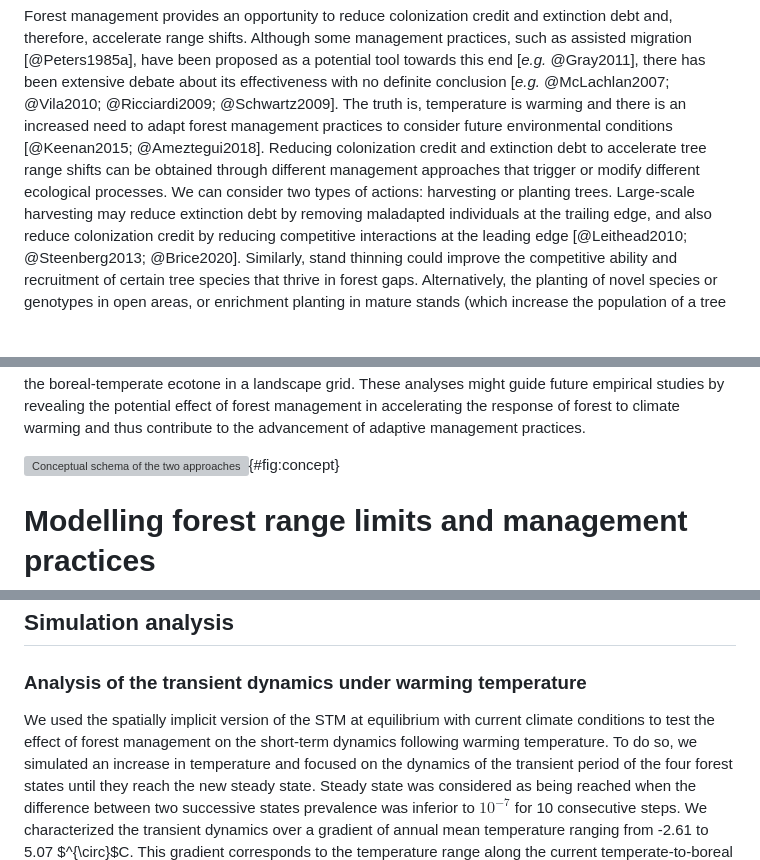
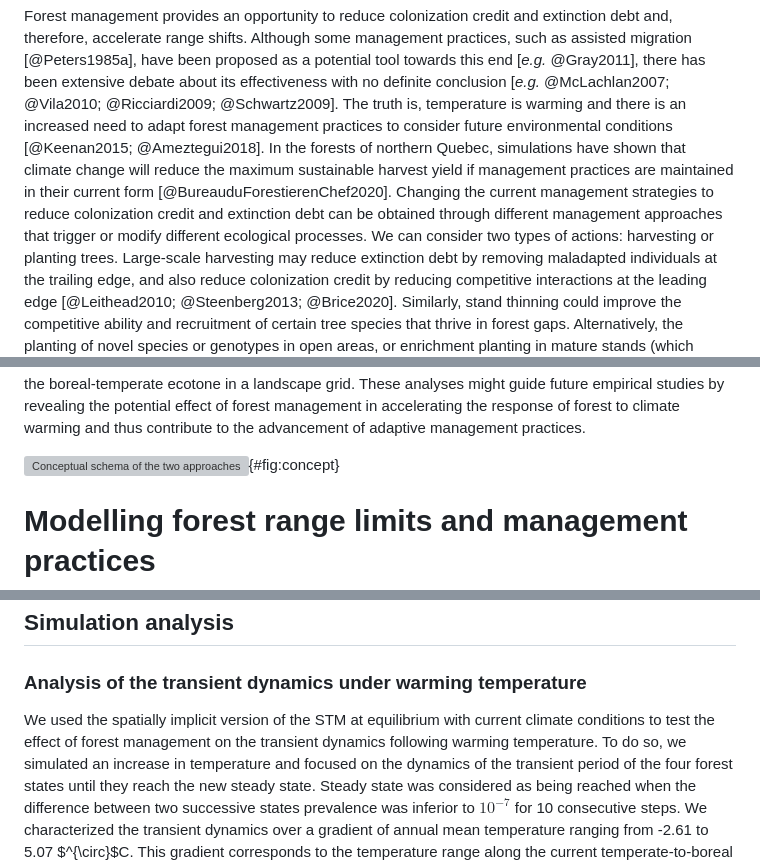
Before and after one commit to willvieira/ms_STM-managed, a Markdown page: manuscript/manuscript.md, 3 parts joined by grey strips. GitHub-like rendering; blank space fills up the shorter version; grey boxes are pictures that could not be loaded.

Commit message:
new ref + update concept

```diff
--- a/manuscript/manuscript.md
+++ b/manuscript/manuscript.md
@@ -16,7 +16,8 @@ This equilibrium mismatch is predicted to increase in the future, as the range l
 Forest management provides an opportunity to reduce colonization credit and extinction debt and, therefore, accelerate range shifts.
 Although some management practices, such as assisted migration [@Peters1985a], have been proposed as a potential tool towards this end [*e.g.* @Gray2011], there has been extensive debate about its effectiveness with no definite conclusion [*e.g.* @McLachlan2007; @Vila2010; @Ricciardi2009; @Schwartz2009].
 The truth is, temperature is warming and there is an increased need to adapt forest management practices to consider future environmental conditions [@Keenan2015; @Ameztegui2018].
-Reducing colonization credit and extinction debt to accelerate tree range shifts can be obtained through different management approaches that trigger or modify different ecological processes.
+In the forests of northern Quebec, simulations have shown that climate change will reduce the maximum sustainable harvest yield if management practices are maintained in their current form [@BureauduForestierenChef2020].
+Changing the current management strategies to reduce colonization credit and extinction debt can be obtained through different management approaches that trigger or modify different ecological processes.
 We can consider two types of actions: harvesting or planting trees.
 Large-scale harvesting may reduce extinction debt by removing maladapted individuals at the trailing edge, and also reduce colonization credit by reducing competitive interactions at the leading edge [@Leithead2010; @Steenberg2013; @Brice2020].
 Similarly, stand thinning could improve the competitive ability and recruitment of certain tree species that thrive in forest gaps.
@@ -37,7 +38,7 @@ As the transient phase is characterized by deterministic spatially implicit metr
 We quantified how each of the management practices accelerates the range shift of the boreal-temperate ecotone in a landscape grid.
 These analyses might guide future empirical studies by revealing the potential effect of forest management in accelerating the response of forest to climate warming and thus contribute to the advancement of adaptive management practices.
 
-![Conceptual schema of the two approaches used to test the effect of forest management on the response of forest to warming temperature. (a) Redrawn from @Boulangeat2018. The spatially implicit version of the model to test the effect of forest management on the short-term dynamics after warming temperature. Given a patch (e.g. in the figure mainly composed of boreal species) at equilibrium with climate conditions, the warming temperature will shift the state proportion to a new equilibrium, and the response of the system to this perturbation can be characterized by five metrics: initial resilience ($-R_0$), asymptotic resilience ($R_{\infty}$), exposure ($\Delta_{state}$), sensitivity ($\Delta_{time}$) and cumulative amount of changes ($\int S(t)dt$). (b) The spatially explicit version of the model accounts for limited dispersal of trees and stochastic dynamics. The vertical black bars indicate the boreal trailing edge and the temperate leading edge. Warming temperature drives a range shift of the temperate leading edge, but not for the boreal trailing edge [red arrow; @Vissault2020]. We use this approach to test the effect of forest management to accelerate the range shift towards colder temperatures of the boreal-temperate ecotone.](manuscript/img/concept.png){#fig:concept}
+![Conceptual schema of the two approaches used to test the effect of forest management on the response of forest to warming temperature. (a) Redrawn from @Boulangeat2018. The spatially implicit version of the model to test the effect of forest management on the transient dynamics after warming temperature. Given a patch (e.g. in the figure mainly composed of boreal species) at equilibrium with climate conditions, the warming temperature will shift the state proportion to a new equilibrium, and the response of the system to this perturbation can be characterized by five metrics: initial resilience ($-R_0$), asymptotic resilience ($R_{\infty}$), exposure ($\Delta_{state}$), sensitivity ($\Delta_{time}$) and cumulative amount of changes ($\int S(t)dt$). (b) The spatially explicit version of the model accounts for limited dispersal of trees and stochastic dynamics. The vertical black bars indicate the boreal trailing edge and the temperate leading edge. Warming temperature drives a range shift of the temperate leading edge, but not for the boreal trailing edge [red arrow; @Vissault2020]. We use this approach to test the effect of forest management to accelerate the range shift towards colder temperatures of the boreal-temperate ecotone.](manuscript/img/concept.png){#fig:concept}
 
 
 # Modelling forest range limits and management practices
@@ -204,7 +205,7 @@ When $s=1$, $P(T|M) = 1$ and $P(B|M) = 0$.
 
 ### Analysis of the transient dynamics under warming temperature
 
-We used the spatially implicit version of the STM at equilibrium with current climate conditions to test the effect of forest management on the short-term dynamics following warming temperature.
+We used the spatially implicit version of the STM at equilibrium with current climate conditions to test the effect of forest management on the transient dynamics following warming temperature.
 To do so, we simulated an increase in temperature and focused on the dynamics of the transient period of the four forest states until they reach the new steady state.
 Steady state was considered as being reached when the difference between two successive states prevalence was inferior to $10^{-7}$ for 10 consecutive steps.
 We characterized the transient dynamics over a gradient of annual mean temperature ranging from -2.61 to 5.07 $^{\circ}$C.
```
Also changed, not shown: manuscript/img/concept.png, 1 other file.
